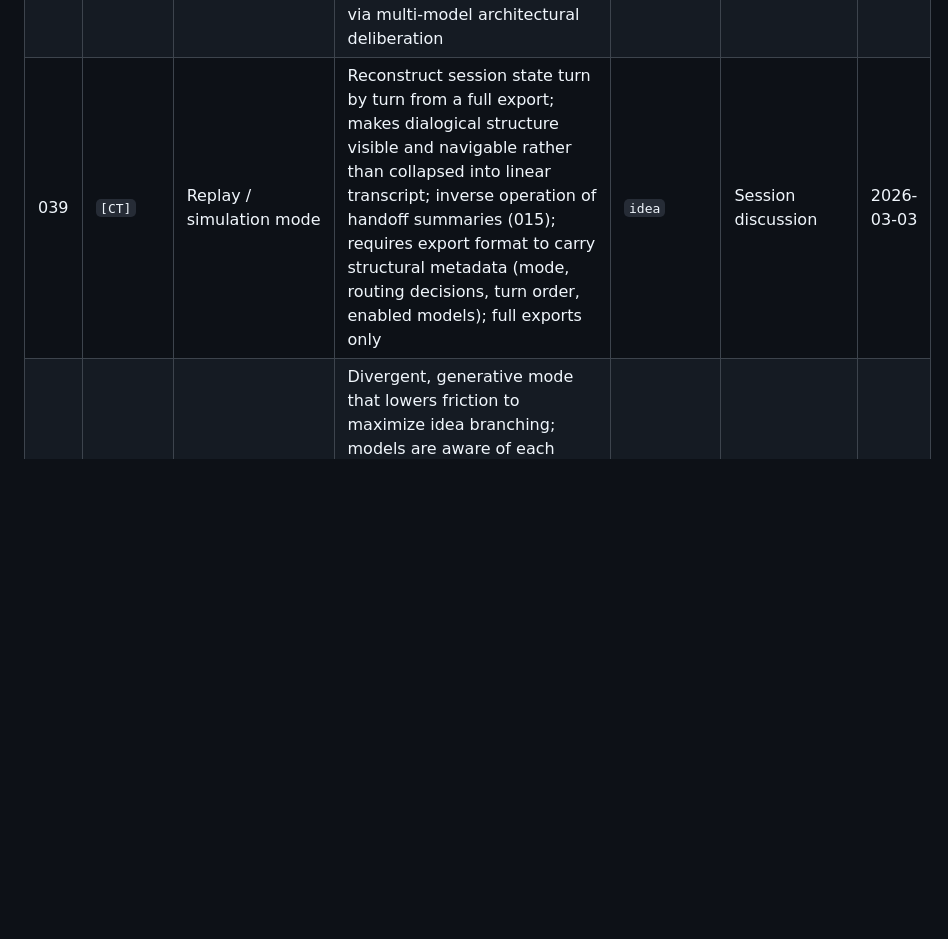
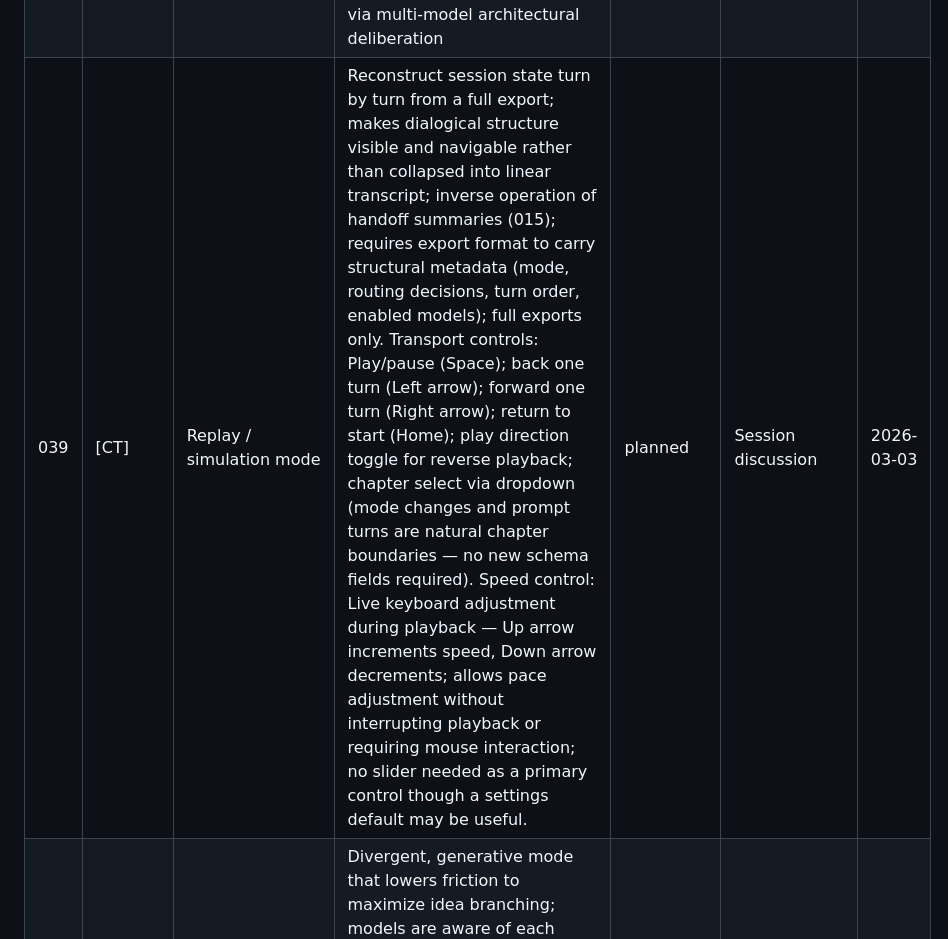
Before and after one commit to habermas-labs/crosstalk, a Markdown page: CT-TRACKER.md, the part around the change. GitHub-like rendering; blank space fills up the shorter version.

Commit message:
docs: expand CT-039 replay mode with transport controls and speed control spec; status → planned

```diff
--- a/CT-TRACKER.md
+++ b/CT-TRACKER.md
@@ -52,7 +52,7 @@ Low barrier to entry — if it crossed our minds, it belongs here.
 | 036 | `[CT]` | Conductor mid-conversation reordering | Ability to change the Conductor sequence order dynamically mid-session | `idea` | Session discussion | 2026-03 |
 | 037 | `[CT]` | File/attachment support | Per-model file dispatch (Claude base64, OpenAI Files API, Gemini File API); IndexedDB as local staging layer; design question around when files are dispatched in Parallel vs Conductor modes | `idea` | Session discussion | 2026-03-03 |
 | 038 | `[CT]` | Triangulation as design methodology | Use CT itself to deliberate on CT feature design; file handling (037) as inaugural test case; establishes precedent for resolving ambiguous feature decisions via multi-model architectural deliberation | `idea` | Session discussion | 2026-03-03 |
-| 039 | `[CT]` | Replay / simulation mode | Reconstruct session state turn by turn from a full export; makes dialogical structure visible and navigable rather than collapsed into linear transcript; inverse operation of handoff summaries (015); requires export format to carry structural metadata (mode, routing decisions, turn order, enabled models); full exports only | `idea` | Session discussion | 2026-03-03 |
+| 039 | [CT] | Replay / simulation mode | Reconstruct session state turn by turn from a full export; makes dialogical structure visible and navigable rather than collapsed into linear transcript; inverse operation of handoff summaries (015); requires export format to carry structural metadata (mode, routing decisions, turn order, enabled models); full exports only. Transport controls: Play/pause (Space); back one turn (Left arrow); forward one turn (Right arrow); return to start (Home); play direction toggle for reverse playback; chapter select via dropdown (mode changes and prompt turns are natural chapter boundaries — no new schema fields required). Speed control: Live keyboard adjustment during playback — Up arrow increments speed, Down arrow decrements; allows pace adjustment without interrupting playback or requiring mouse interaction; no slider needed as a primary control though a settings default may be useful. | planned | Session discussion | 2026-03-03 |
 | 040 | `[CT]` | RIP mode (Rapid Idea Prototyping) | Divergent, generative mode that lowers friction to maximize idea branching; models are aware of each other's outputs and can capitalize on promising threads others open; architecturally between Parallel (simultaneous) and Conductor (sequential) — first pass is parallel, second pass each model has ambient visibility into all first-pass outputs; roles counterproductive in this mode; see also idea coordinate system (041) | `idea` | User insight | 2026-03-03 |
 | 041 | `[CT]` | Idea coordinate system | Labeling schema for RIP output (A1, A2, B1, B2 etc. where letter = model, number = idea sequence within turn); each model maintains a running index across the session; master index accumulated across models enables user to call back any specific idea by coordinate ("everybody look at A3"); index is the natural export artifact from a RIP session rather than a linear transcript; coordinate references in second-pass output make branching structure explicit | `idea` | Session discussion | 2026-03-03 |
 | 042 | `[CT]` | Pause state for models | Distinct from disable/toggle off; paused model remains in session state and maintains index awareness but does not generate in the current turn; resumes with full catch-up on what was generated during pause; necessary for RIP session integrity — a disabled model breaks index coordination, a paused one does not | `idea` | Session discussion | 2026-03-03 |
```
